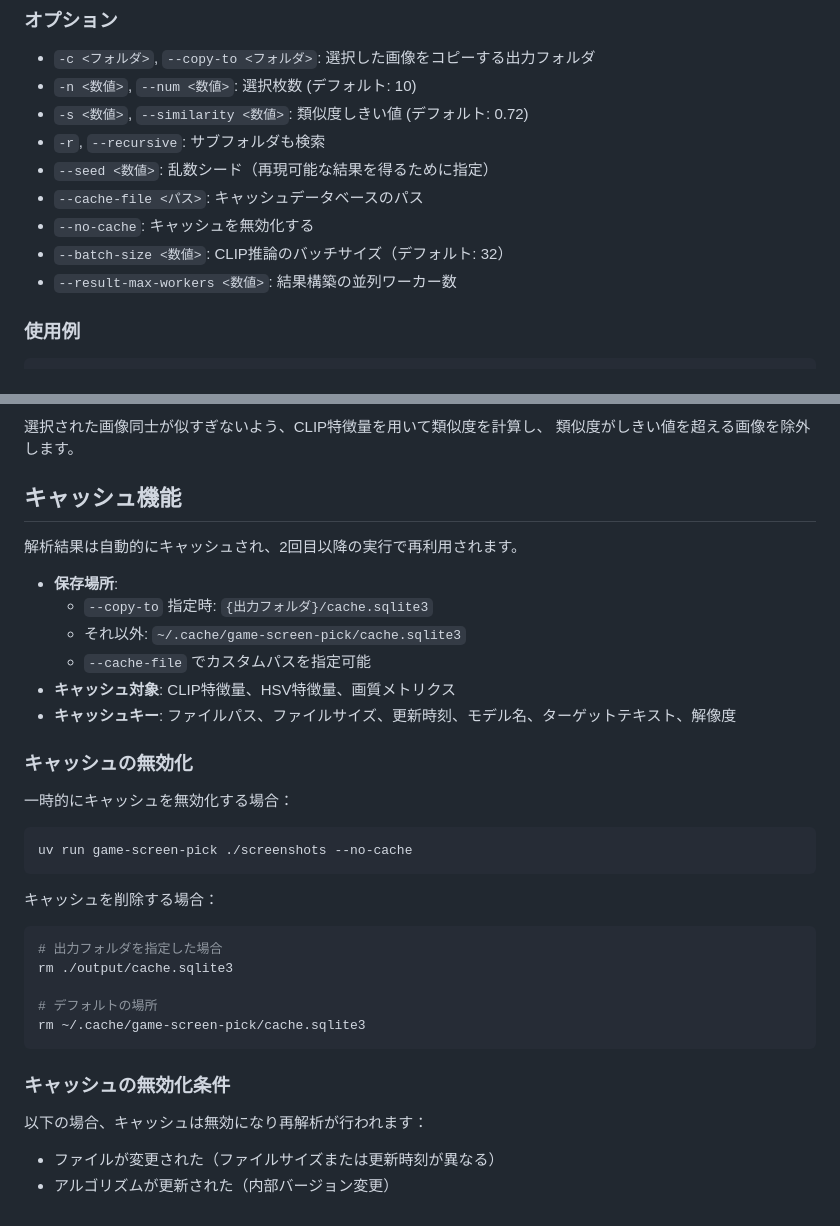
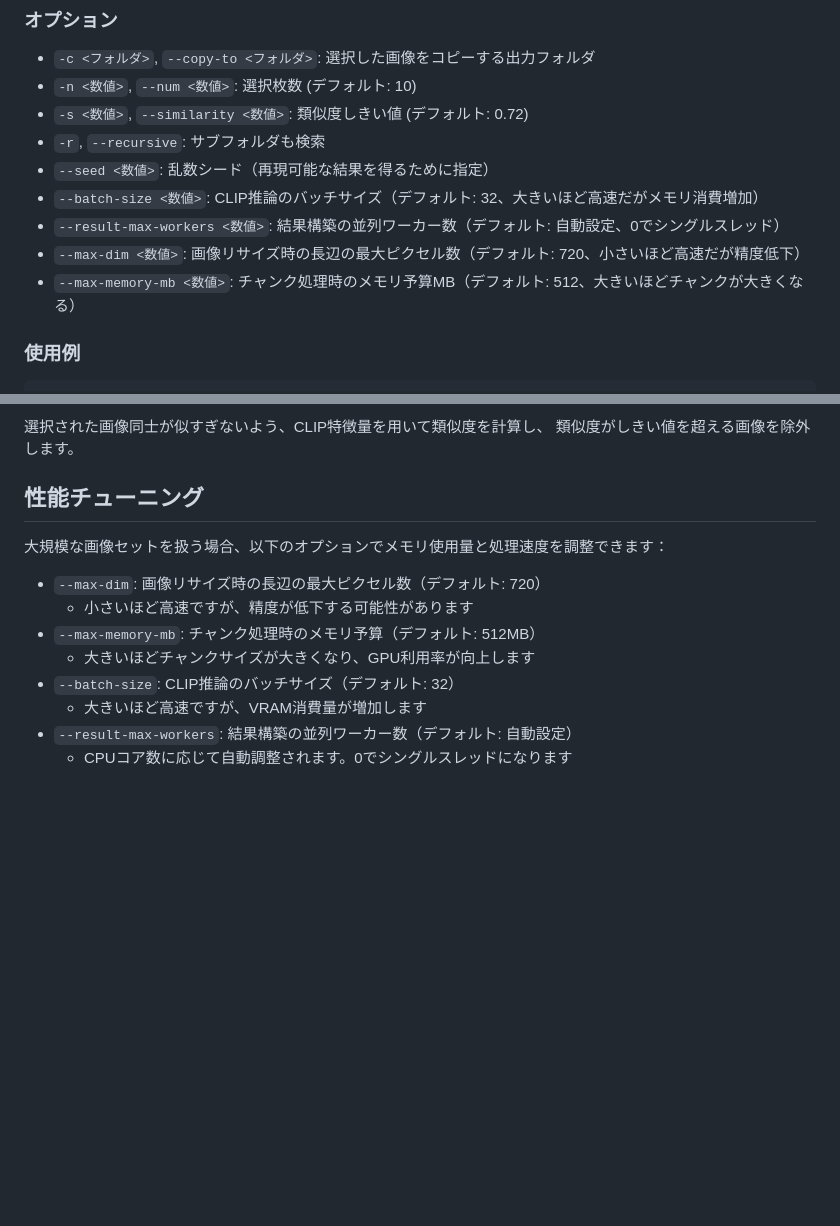
Before and after one commit to mizucopo/game-screen-pick, a Markdown page: README.md, 2 parts joined by grey strips. Rendered like a GitHub page; blank space fills up the shorter version.

Commit message:
docs: READMEを現行コードベースに合わせて更新
- 削除されたキャッシュ関連の記述を削除
- 新しいオプション(--max-dim, --max-memory-mb, --result-max-workers)を追加
- キャッシュ機能セクションを「性能チューニング」セクションに置き換え

````diff
--- a/README.md
+++ b/README.md
@@ -22,10 +22,10 @@ uv run game-screen-pick <入力フォルダ> [オプション]
 - `-s <数値>`, `--similarity <数値>`: 類似度しきい値 (デフォルト: 0.72)
 - `-r`, `--recursive`: サブフォルダも検索
 - `--seed <数値>`: 乱数シード（再現可能な結果を得るために指定）
-- `--cache-file <パス>`: キャッシュデータベースのパス
-- `--no-cache`: キャッシュを無効化する
-- `--batch-size <数値>`: CLIP推論のバッチサイズ（デフォルト: 32）
-- `--result-max-workers <数値>`: 結果構築の並列ワーカー数
+- `--batch-size <数値>`: CLIP推論のバッチサイズ（デフォルト: 32、大きいほど高速だがメモリ消費増加）
+- `--result-max-workers <数値>`: 結果構築の並列ワーカー数（デフォルト: 自動設定、0でシングルスレッド）
+- `--max-dim <数値>`: 画像リサイズ時の長辺の最大ピクセル数（デフォルト: 720、小さいほど高速だが精度低下）
+- `--max-memory-mb <数値>`: チャンク処理時のメモリ予算MB（デフォルト: 512、大きいほどチャンクが大きくなる）
 
 ### 使用例
 
@@ -71,38 +71,15 @@ uv run game-screen-pick ./screenshots -r -n 10
 選択された画像同士が似すぎないよう、CLIP特徴量を用いて類似度を計算し、
 類似度がしきい値を超える画像を除外します。
 
-## キャッシュ機能
+## 性能チューニング
 
-解析結果は自動的にキャッシュされ、2回目以降の実行で再利用されます。
+大規模な画像セットを扱う場合、以下のオプションでメモリ使用量と処理速度を調整できます：
 
-- **保存場所**:
-  - `--copy-to` 指定時: `{出力フォルダ}/cache.sqlite3`
-  - それ以外: `~/.cache/game-screen-pick/cache.sqlite3`
-  - `--cache-file` でカスタムパスを指定可能
-- **キャッシュ対象**: CLIP特徴量、HSV特徴量、画質メトリクス
-- **キャッシュキー**: ファイルパス、ファイルサイズ、更新時刻、モデル名、ターゲットテキスト、解像度
-
-### キャッシュの無効化
-
-一時的にキャッシュを無効化する場合：
-
-```bash
-uv run game-screen-pick ./screenshots --no-cache
-```
-
-キャッシュを削除する場合：
-
-```bash
-# 出力フォルダを指定した場合
-rm ./output/cache.sqlite3
-
-# デフォルトの場所
-rm ~/.cache/game-screen-pick/cache.sqlite3
-```
-
-### キャッシュの無効化条件
-
-以下の場合、キャッシュは無効になり再解析が行われます：
-
-- ファイルが変更された（ファイルサイズまたは更新時刻が異なる）
-- アルゴリズムが更新された（内部バージョン変更）
+- `--max-dim`: 画像リサイズ時の長辺の最大ピクセル数（デフォルト: 720）
+  - 小さいほど高速ですが、精度が低下する可能性があります
+- `--max-memory-mb`: チャンク処理時のメモリ予算（デフォルト: 512MB）
+  - 大きいほどチャンクサイズが大きくなり、GPU利用率が向上します
+- `--batch-size`: CLIP推論のバッチサイズ（デフォルト: 32）
+  - 大きいほど高速ですが、VRAM消費量が増加します
+- `--result-max-workers`: 結果構築の並列ワーカー数（デフォルト: 自動設定）
+  - CPUコア数に応じて自動調整されます。0でシングルスレッドになります
````
